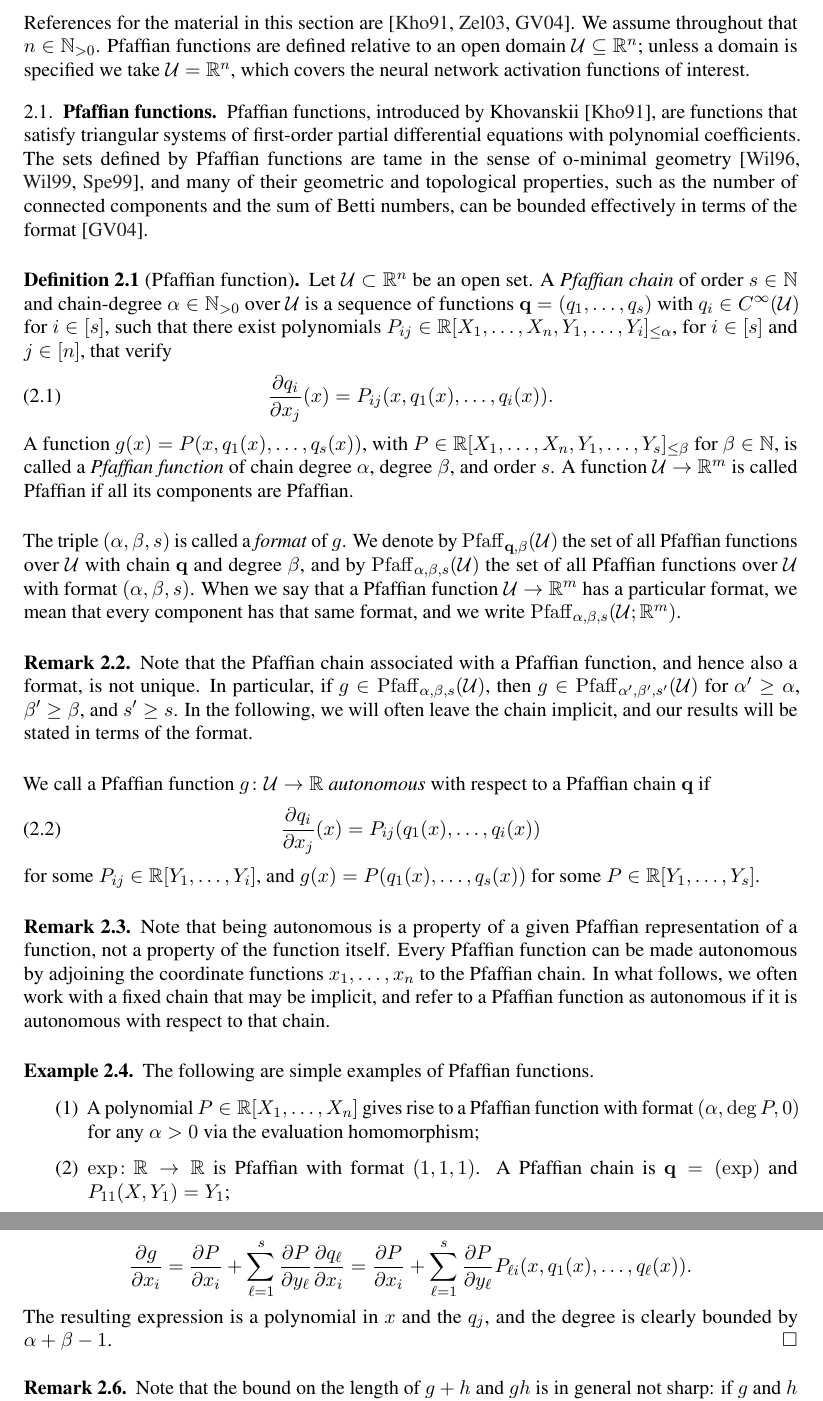
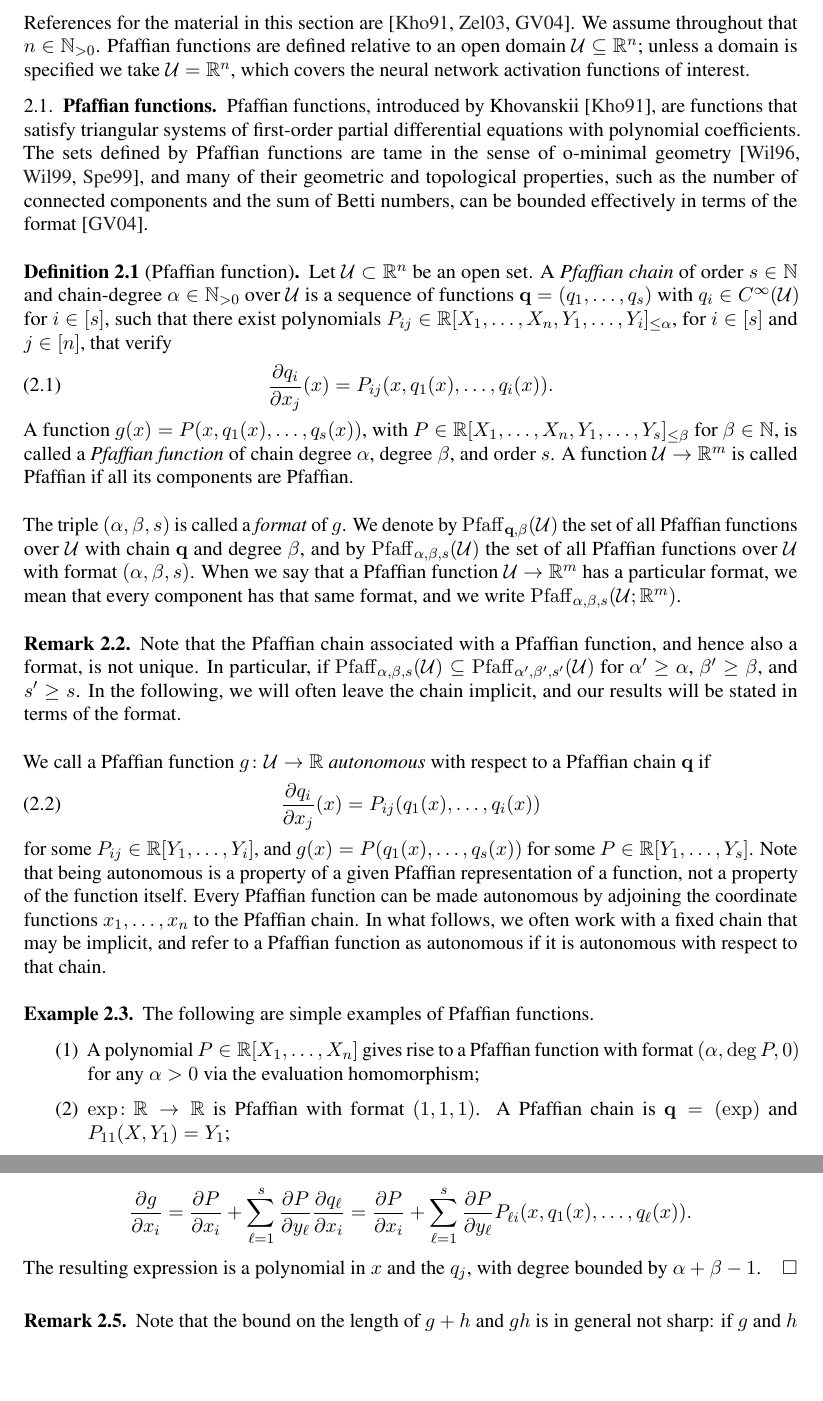
Before and after one commit to Tripudium/Pfaffian-Tubes, a LaTeX paper (main.tex, which reads sections/preliminaries.tex): two parts of pages 4 and 5 of 29, joined at a grey line, cut so that both start at the same text, the shorter picture padded with empty space. Compiled offline with pdfLaTeX.

Commit message:
Fixed some technical LaTeX issues and minor things in Preliminaries

```diff
--- a/main.tex
+++ b/main.tex
@@ -10,7 +10,6 @@
 \usepackage{amsmath}
 \usepackage{mathdots}
 \usepackage{graphicx}
-\usepackage{xcolor}
 \usepackage{xfrac}
 \usepackage{bm}
 \usepackage{parskip}
--- a/sections/preliminaries.tex
+++ b/sections/preliminaries.tex
@@ -15,7 +15,7 @@ A function $g(x)=P(x,q_1(x),\dots,q_s(x))$, with $P\in \R[X_1,\dots,X_n,Y_1,\dot
 The triple $(\alpha, \beta, s)$ is called a \emph{format} of $g$. We denote by $\Pfaff_{\boldq,\beta}(\cU)$ the set of all Pfaffian functions over $\cU$ with chain $\boldq$ and degree $\beta$, and by $\Pfaff_{\alpha,\beta,s}(\cU)$ the set of all Pfaffian functions over $\cU$ with format $(\alpha,\beta,s)$.  When we say that a Pfaffian function $\cU\to \R^m$ has a particular format, we mean that every component has that same format, and we write $\Pfaff_{\alpha,\beta,s}(\cU; \R^m)$.
 
 \begin{remark}
- Note that the Pfaffian chain associated with a Pfaffian function, and hence also a format, is not unique. In particular, if $g\in \Pfaff_{\alpha,\beta,s}(\cU)$, then $g\in \Pfaff_{\alpha',\beta',s'}(\cU)$ for $\alpha'\geq \alpha$, $\beta'\geq \beta$, and $s'\geq s$. In the following, we will often leave the chain implicit, and our results will be stated in terms of the format.
+ Note that the Pfaffian chain associated with a Pfaffian function, and hence also a format, is not unique. In particular, if $\Pfaff_{\alpha,\beta,s}(\cU)\subseteq \Pfaff_{\alpha',\beta',s'}(\cU)$ for $\alpha'\geq \alpha$, $\beta'\geq \beta$, and $s'\geq s$. In the following, we will often leave the chain implicit, and our results will be stated in terms of the format.
 \end{remark}
 
 We call a Pfaffian function $g\colon \cU\to \R$ \emph{autonomous} with respect to a Pfaffian chain $\boldq$ if
@@ -23,9 +23,7 @@ We call a Pfaffian function $g\colon \cU\to \R$ \emph{autonomous} with respect t
   \frac{\partial q_i}{\partial x_j}(x) = P_{ij}(q_1(x),\dots,q_i(x))
 \end{equation}
 for some $P_{ij}\in \R[Y_1,\dots,Y_i]$, and $g(x)=P(q_1(x), \dots, q_s(x))$ for some $P\in \R[Y_1,\dots,Y_s]$.
-
-\begin{remark} Note that being autonomous is a property of a given Pfaffian representation of a function, not a property of the function itself. Every Pfaffian function can be made autonomous by adjoining the coordinate functions $x_1,\dots,x_n$ to the Pfaffian chain. In what follows, we often work with a fixed chain that may be implicit, and refer to a Pfaffian function as autonomous if it is autonomous with respect to that chain.
-\end{remark}
+Note that being autonomous is a property of a given Pfaffian representation of a function, not a property of the function itself. Every Pfaffian function can be made autonomous by adjoining the coordinate functions $x_1,\dots,x_n$ to the Pfaffian chain. In what follows, we often work with a fixed chain that may be implicit, and refer to a Pfaffian function as autonomous if it is autonomous with respect to that chain.
 
 \begin{example}\label{ex:1} The following are simple examples of Pfaffian functions.
         \begin{enumerate}
@@ -63,7 +61,7 @@ The first two statements are straightforward consequences of the fact that the c
 \begin{equation*}
   \frac{\partial g}{\partial x_i} = \frac{\partial P}{\partial x_i}+\sum_{\ell=1}^s \frac{\partial P}{\partial y_\ell}\frac{\partial q_\ell}{\partial x_i}= \frac{\partial P}{\partial x_i}+\sum_{\ell=1}^s \frac{\partial P}{\partial y_\ell}P_{\ell i}(x,q_1(x),\dots,q_\ell(x)).
 \end{equation*}
-The resulting expression is a polynomial in $x$ and the $q_j$, and the degree is clearly bounded by $\alpha+\beta-1$.
+The resulting expression is a polynomial in $x$ and the $q_j$, with degree bounded by $\alpha+\beta-1$.
 \end{proof}
 
 \begin{remark}\label{re:1}
```
Also changed, not shown: 1 other file.
